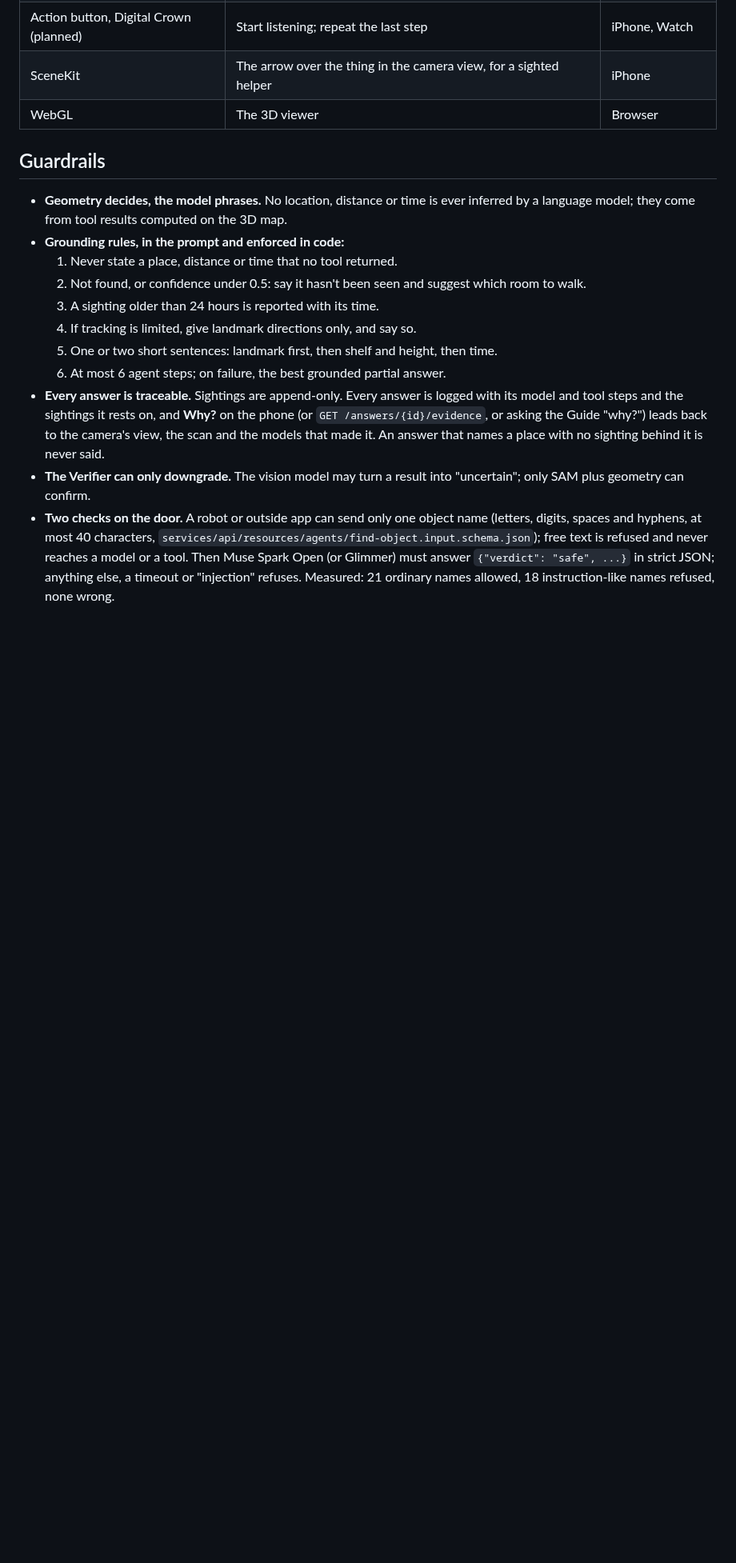
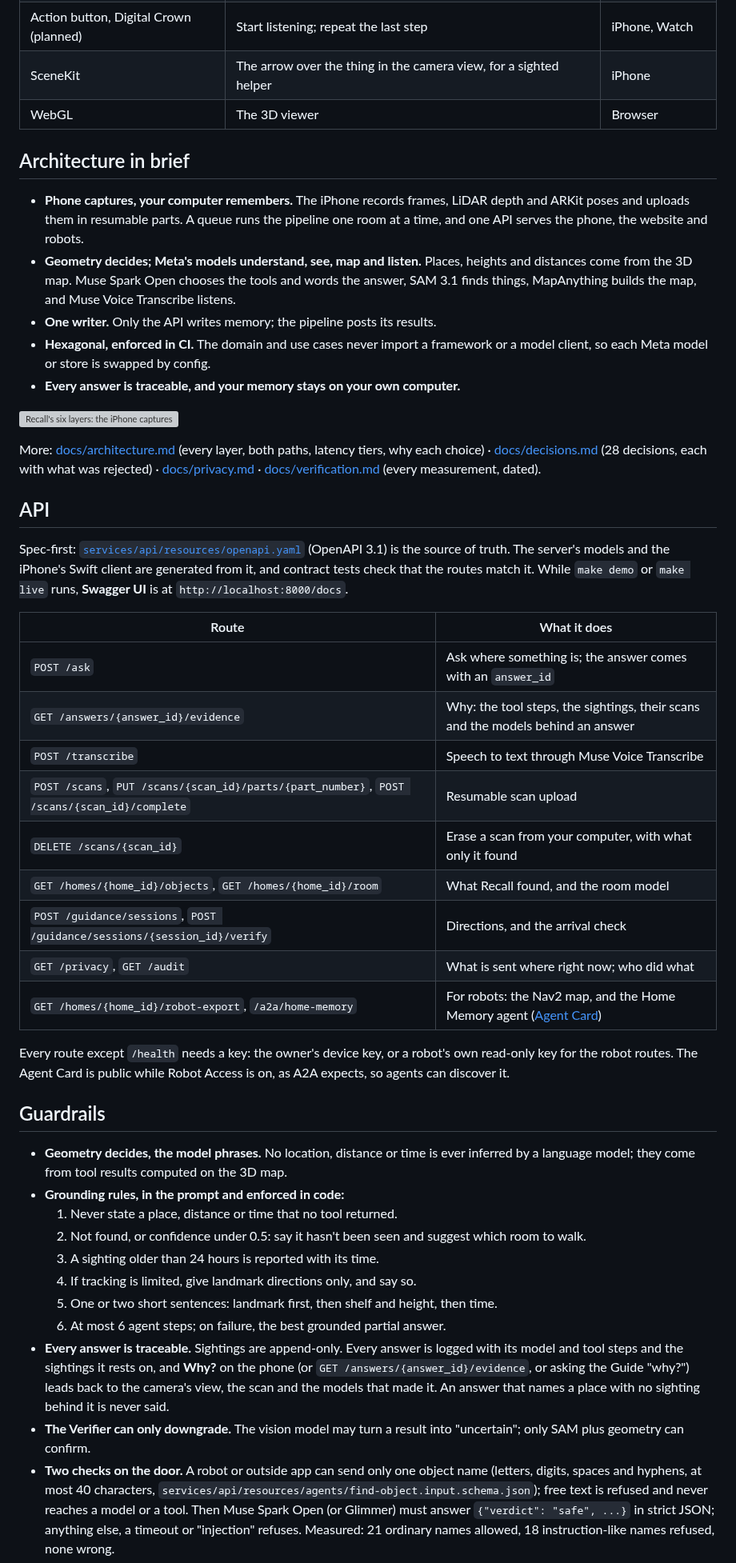
Before and after one commit to coder-RT/recall, a Markdown page: README.md, the part around one of its changes. Shown at 80% size. GitHub-like rendering; blank space fills up the shorter version; grey boxes are pictures that could not be loaded.

```diff
--- a/README.md
+++ b/README.md
@@ -174,6 +206,45 @@ runs its software or its models; every model Recall itself calls is a Meta model
 | SceneKit | The arrow over the thing in the camera view, for a sighted helper | iPhone |
 | WebGL | The 3D viewer | Browser |
 
+## Architecture in brief
+
+- **Phone captures, your computer remembers.** The iPhone records frames, LiDAR depth and ARKit poses and uploads them
+  in resumable parts. A queue runs the pipeline one room at a time, and one API serves the phone, the website and
+  robots.
+- **Geometry decides; Meta's models understand, see, map and listen.** Places, heights and distances come from the 3D
+  map. Muse Spark Open chooses the tools and words the answer, SAM 3.1 finds things, MapAnything builds the map, and
+  Muse Voice Transcribe listens.
+- **One writer.** Only the API writes memory; the pipeline posts its results.
+- **Hexagonal, enforced in CI.** The domain and use cases never import a framework or a model client, so each Meta
+  model or store is swapped by config.
+- **Every answer is traceable, and your memory stays on your own computer.**
+
+![Recall's six layers: the iPhone captures; a resumable upload brings episodes to your computer; the pipeline turns them into a room model through the API; one API serves the iPhone, the Watch (next) and robots, and the website's viewer reads exported files. Privacy, lineage, quality checks and spend limits run across every layer.](docs/diagrams/six-layers.svg)
+
+More: [docs/architecture.md](docs/architecture.md) (every layer, both paths, latency tiers, why each choice) ·
+[docs/decisions.md](docs/decisions.md) (28 decisions, each with what was rejected) · [docs/privacy.md](docs/privacy.md)
+· [docs/verification.md](docs/verification.md) (every measurement, dated).
+
+## API
+
+Spec-first: [`services/api/resources/openapi.yaml`](services/api/resources/openapi.yaml) (OpenAPI 3.1) is the source of
+truth. The server's models and the iPhone's Swift client are generated from it, and contract tests check that the
+routes match it. While `make demo` or `make live` runs, **Swagger UI** is at `http://localhost:8000/docs`.
+
+| Route | What it does |
+|---|---|
+| `POST /ask` | Ask where something is; the answer comes with an `answer_id` |
+| `GET /answers/{answer_id}/evidence` | Why: the tool steps, the sightings, their scans and the models behind an answer |
+| `POST /transcribe` | Speech to text through Muse Voice Transcribe |
+| `POST /scans`, `PUT /scans/{scan_id}/parts/{part_number}`, `POST /scans/{scan_id}/complete` | Resumable scan upload |
+| `DELETE /scans/{scan_id}` | Erase a scan from your computer, with what only it found |
+| `GET /homes/{home_id}/objects`, `GET /homes/{home_id}/room` | What Recall found, and the room model |
+| `POST /guidance/sessions`, `POST /guidance/sessions/{session_id}/verify` | Directions, and the arrival check |
+| `GET /privacy`, `GET /audit` | What is sent where right now; who did what |
+| `GET /homes/{home_id}/robot-export`, `/a2a/home-memory` | For robots: the Nav2 map, and the Home Memory agent ([Agent Card](services/api/resources/agents/home-memory.card.json)) |
+
+Every route except `/health` needs a key: the owner's device key, or a robot's own read-only key for the robot routes. The Agent Card is public while Robot Access is on, as A2A expects, so agents can discover it.
+
 ## Guardrails
 
 - **Geometry decides, the model phrases.** No location, distance or time is ever inferred by a language model; they come from tool results computed on the 3D map.
@@ -184,7 +255,7 @@ runs its software or its models; every model Recall itself calls is a Meta model
   4. If tracking is limited, give landmark directions only, and say so.
   5. One or two short sentences: landmark first, then shelf and height, then time.
   6. At most 6 agent steps; on failure, the best grounded partial answer.
-- **Every answer is traceable.** Sightings are append-only. Every answer is logged with its model and tool steps and the sightings it rests on, and **Why?** on the phone (or `GET /answers/{id}/evidence`, or asking the Guide "why?") leads back to the camera's view, the scan and the models that made it. An answer that names a place with no sighting behind it is never said.
+- **Every answer is traceable.** Sightings are append-only. Every answer is logged with its model and tool steps and the sightings it rests on, and **Why?** on the phone (or `GET /answers/{answer_id}/evidence`, or asking the Guide "why?") leads back to the camera's view, the scan and the models that made it. An answer that names a place with no sighting behind it is never said.
 - **The Verifier can only downgrade.** The vision model may turn a result into "uncertain"; only SAM plus geometry can confirm.
 - **Two checks on the door.** A robot or outside app can send only one object name (letters, digits, spaces and hyphens, at most 40 characters, `services/api/resources/agents/find-object.input.schema.json`); free text is refused and never reaches a model or a tool. Then Muse Spark Open (or Glimmer) must answer `{"verdict": "safe", ...}` in strict JSON; anything else, a timeout or "injection" refuses. Measured: 21 ordinary names allowed, 18 instruction-like names refused, none wrong.
 - **Privacy.** The home's memory lives on the owner's own computer (a Mac today); there is no Recall server. Scan photos go to SAM 3.1 on the Meta Model API, voice clips to Muse Voice Transcribe, and questions (no photos) to Muse Spark Open, or stay on the Mac with Glimmer in private mode. Deleting a scan on the phone erases it from the Mac too. No scan of anyone's home is in the repo or on the hosted site. Full note: [docs/privacy.md](docs/privacy.md), the same as the app's Settings → Privacy and the site's `/privacy`.
```
Also changed, not shown: other parts of README.md (+54 -22 lines), docs/media/app-find.png (added), docs/media/app-privacy.png (added), docs/media/app-robots.png (added), docs/media/app-why.png (added), 1 other file.
